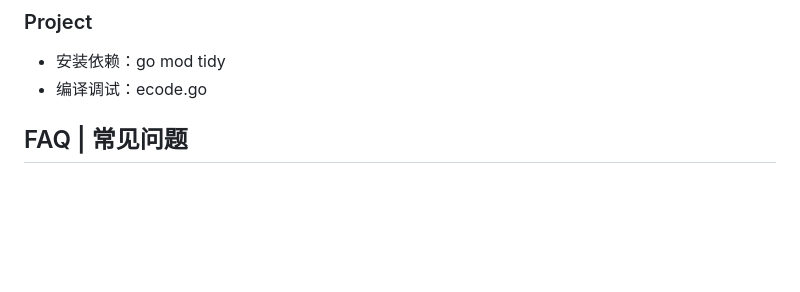
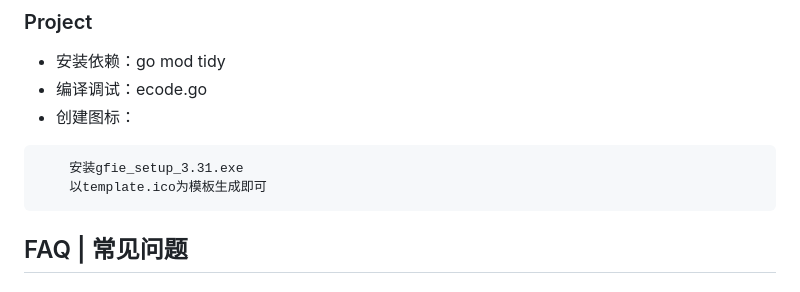
Before and after one commit to eframework-cn/EF.GO, a Markdown page: README.md, the part around the change. Rendered like a GitHub page; blank space fills up the shorter version.

Commit message:
1.update readme

````diff
--- a/README.md
+++ b/README.md
@@ -43,6 +43,11 @@ A LITE GO-BASED FRAMEWORK.
 ### Project
 - 安装依赖：go mod tidy
 - 编译调试：ecode.go
+- 创建图标：
+```
+    安装gfie_setup_3.31.exe
+    以template.ico为模板生成即可
+```
 
 ## FAQ | 常见问题
 
````
